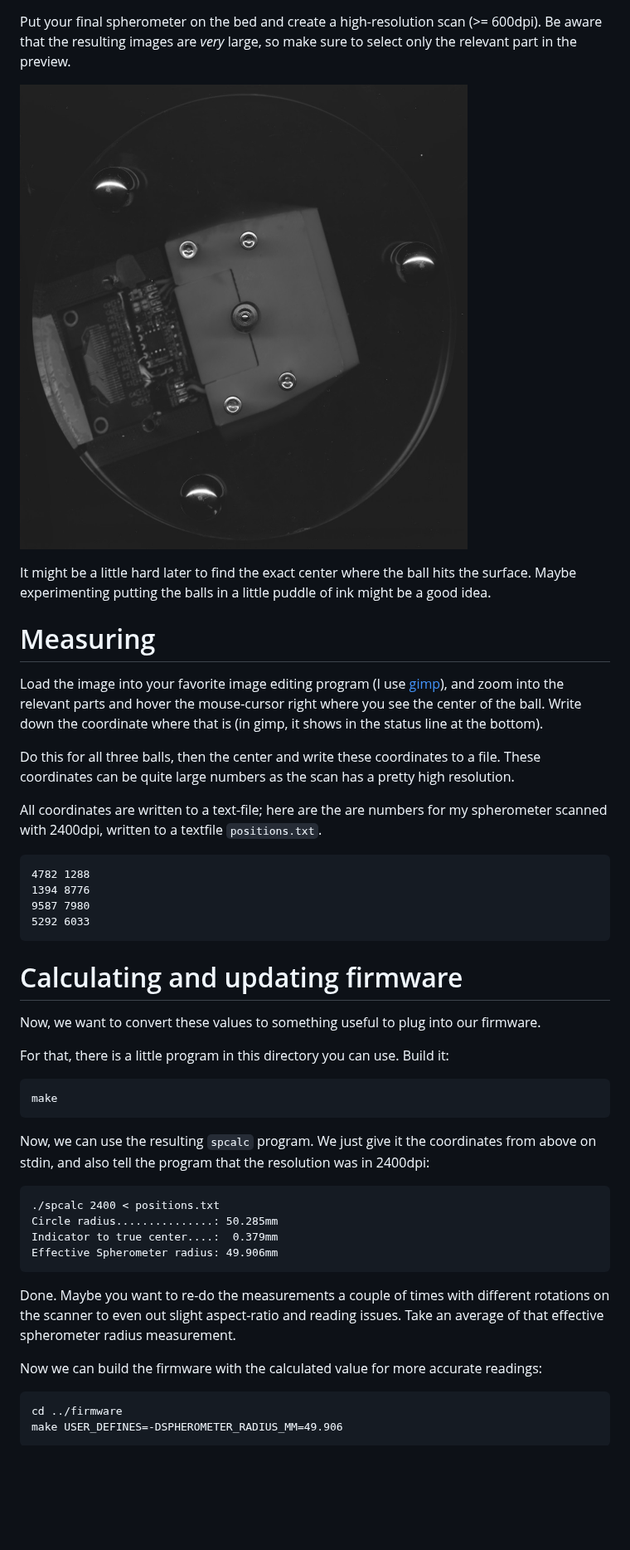
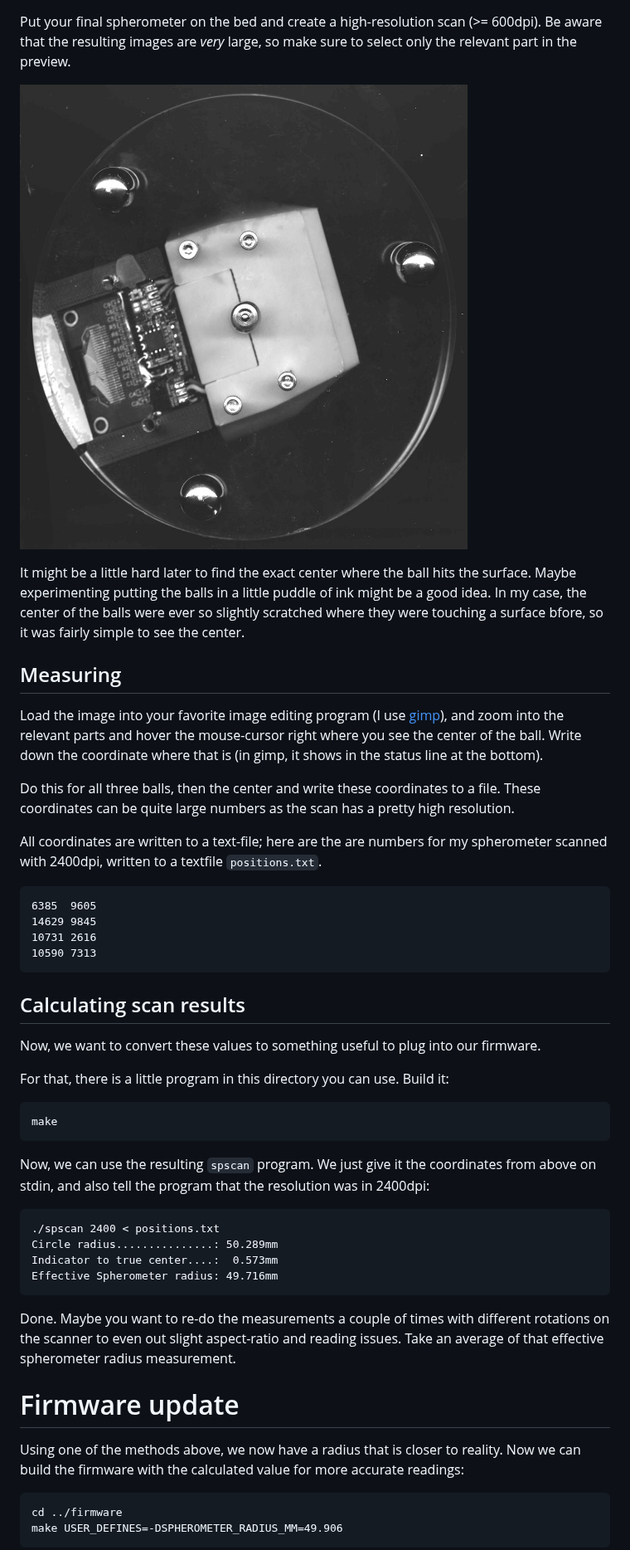
Before and after one commit to hzeller/digi-spherometer, a Markdown page: calibration/README.md, the part around one of its changes. Shown at 83% size. Rendered like a GitHub page; pictures changed too: img/calibration-scan.jpg; blank space fills up the shorter version.

````diff
--- a/calibration/README.md
+++ b/calibration/README.md
@@ -30,9 +62,11 @@ to select only the relevant part in the preview.
 
 It might be a little hard later to find the exact center where the ball hits
 the surface. Maybe experimenting putting the balls in a little puddle of ink
-might be a good idea.
+might be a good idea. In my case, the center of the balls were ever so slightly
+scratched where they were touching a surface bfore, so it was fairly simple
+to see the center.
 
-# Measuring
+## Measuring
 
 Load the image into your favorite image editing program (I use [gimp]), and
 zoom into the relevant parts and hover the mouse-cursor right where you see
@@ -47,13 +81,13 @@ All coordinates are written to a text-file; here are the are numbers for my
 spherometer scanned with 2400dpi, written to a textfile `positions.txt`.
 
 ```
-4782 1288
-1394 8776
-9587 7980
-5292 6033
+6385  9605
+14629 9845
+10731 2616
+10590 7313
 ```
 
-# Calculating and updating firmware
+## Calculating scan results
 
 Now, we want to convert these values to something useful to plug into our
 firmware.
@@ -64,22 +98,25 @@ For that, there is a little program in this directory you can use. Build it:
 make
 ```
 
-Now, we can use the resulting `spcalc` program. We just give it the coordinates
+Now, we can use the resulting `spscan` program. We just give it the coordinates
 from above on stdin, and also tell the program that the resolution was in
 2400dpi:
 
 
 ```
-./spcalc 2400 < positions.txt
-Circle radius...............: 50.285mm
-Indicator to true center....:  0.379mm
-Effective Spherometer radius: 49.906mm
+./spscan 2400 < positions.txt
+Circle radius...............: 50.289mm
+Indicator to true center....:  0.573mm
+Effective Spherometer radius: 49.716mm
 ```
 
 Done. Maybe you want to re-do the measurements a couple of times with different
 rotations on the scanner to even out slight aspect-ratio and reading issues.
 Take an average of that effective spherometer radius measurement.
 
+# Firmware update
+
+Using one of the methods above, we now have a radius that is closer to reality.
 Now we can build the firmware with the calculated value for more accurate
 readings:
 
````
Also changed, not shown: other parts of calibration/README.md (+42 -10 lines), img/calibration-comprehensive.png (added), img/calibration-measure-center.jpg (added), 3 other files.
